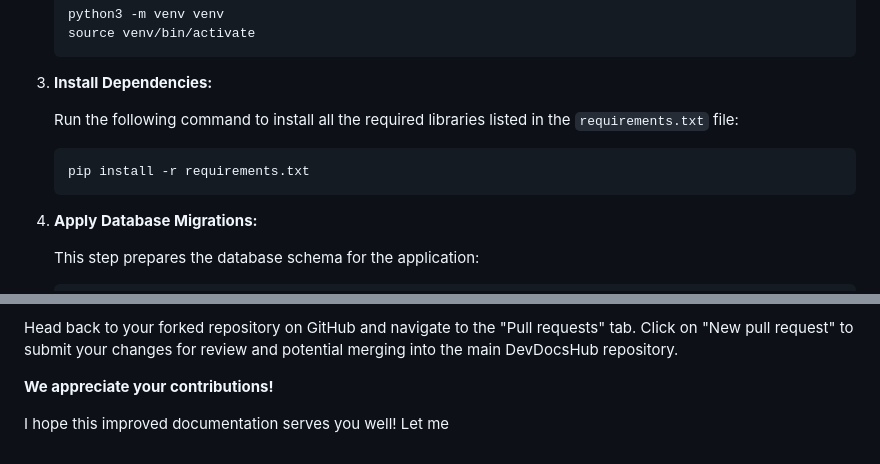
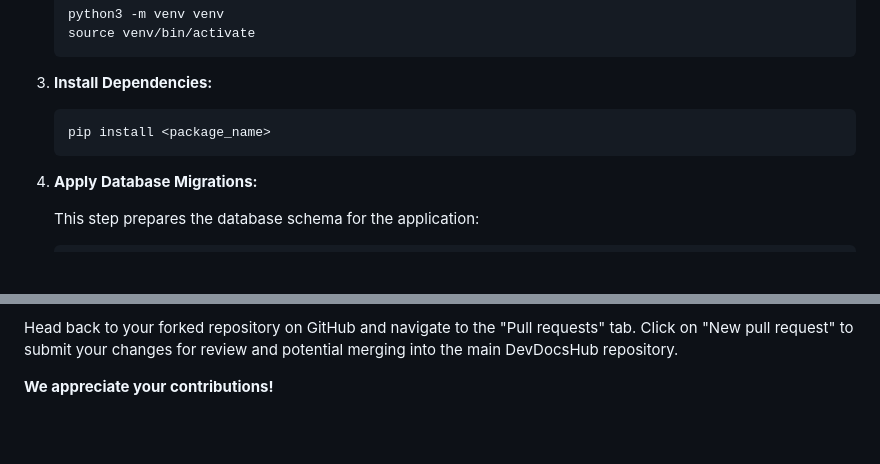
Before and after one commit to andoriyaprashant/DevDocsHub, a Markdown page: README.md, 2 parts joined by grey strips. GitHub-like rendering; blank space fills up the shorter version.

Commit message:
Update README.md
1. Removed the last line, "I hope this improved documentation serves you well!"
2. Updated the installation process specifically in the step regarding activating the environment on Linux/macOS.
3. Changed the requirements.txt file included to install the necessary dependencies to the specific dependencies needed for the project and now the user can install them one by one.

````diff
--- a/README.md
+++ b/README.md
@@ -46,10 +46,8 @@ DevDocsHub is easy to set up and use. Here's a quick guide:
 
 3. **Install Dependencies:**
 
-   Run the following command to install all the required libraries listed in the `requirements.txt` file:
-
    ```bash
-   pip install -r requirements.txt
+   pip install <package_name>
    ```
 
 4. **Apply Database Migrations:**
@@ -122,7 +120,3 @@ We welcome contributions from the community! Here's how to get involved:
 Head back to your forked repository on GitHub and navigate to the "Pull requests" tab. Click on "New pull request" to submit your changes for review and potential merging into the main DevDocsHub repository.
 
 **We appreciate your contributions!**
-
-
-
-I hope this improved documentation serves you well! Let me
````
